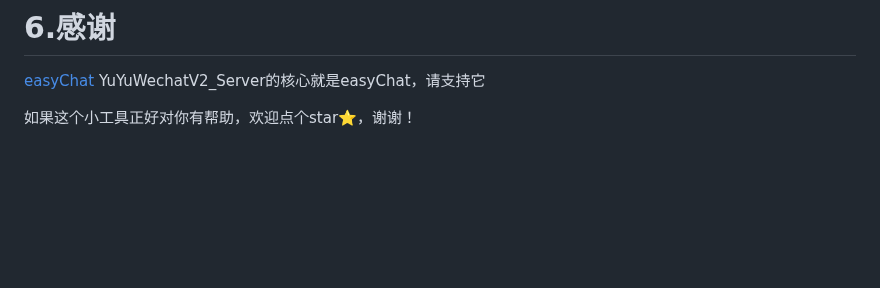
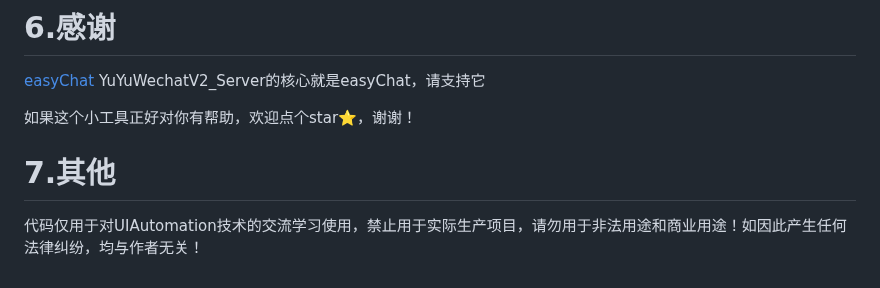
Before and after one commit to xieyumc/YuYuWechat, a Markdown page: README.md, the part around the change. Drawn GitHub-style; blank space fills up the shorter version.

Commit message:
docs：更新readme

```diff
--- a/README.md
+++ b/README.md
@@ -286,3 +286,7 @@ python manage.py createsuperuser
 [easyChat](https://github.com/LTEnjoy/easyChat) YuYuWechatV2_Server的核心就是easyChat，请支持它
 
 如果这个小工具正好对你有帮助，欢迎点个star⭐，谢谢！
+
+# 7.其他
+
+代码仅用于对UIAutomation技术的交流学习使用，禁止用于实际生产项目，请勿用于非法用途和商业用途！如因此产生任何法律纠纷，均与作者无关！
```
